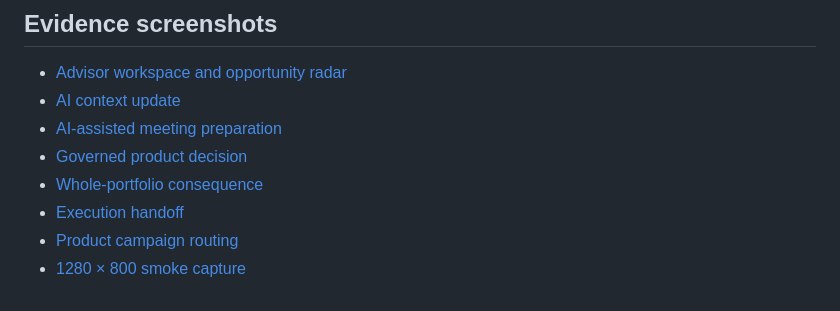
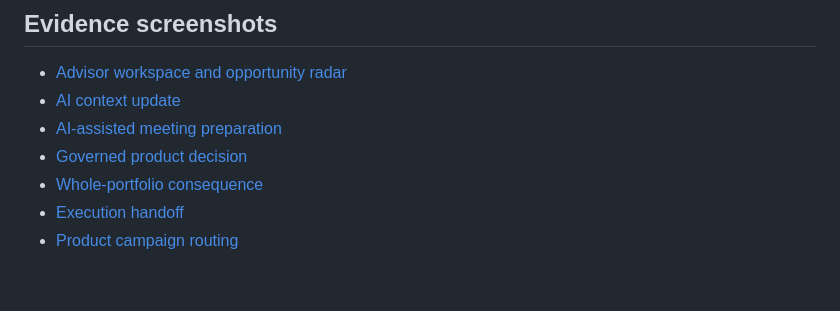
Before and after one commit to yucheng-chang-yc/decisionthread, a Markdown page: README.md, the part around the change. GitHub-like rendering.

Commit message:
docs: remove missing smoke screenshot link

```diff
--- a/README.md
+++ b/README.md
@@ -71,4 +71,3 @@ node tools/capture-demo.mjs
 - [Whole-portfolio consequence](assets/screenshots/04_portfolio_consequence.png)
 - [Execution handoff](assets/screenshots/05_execution_handoff.png)
 - [Product campaign routing](assets/screenshots/06_product_campaign.png)
-- [1280 × 800 smoke capture](assets/screenshots/smoke_1280x800.png)
```
